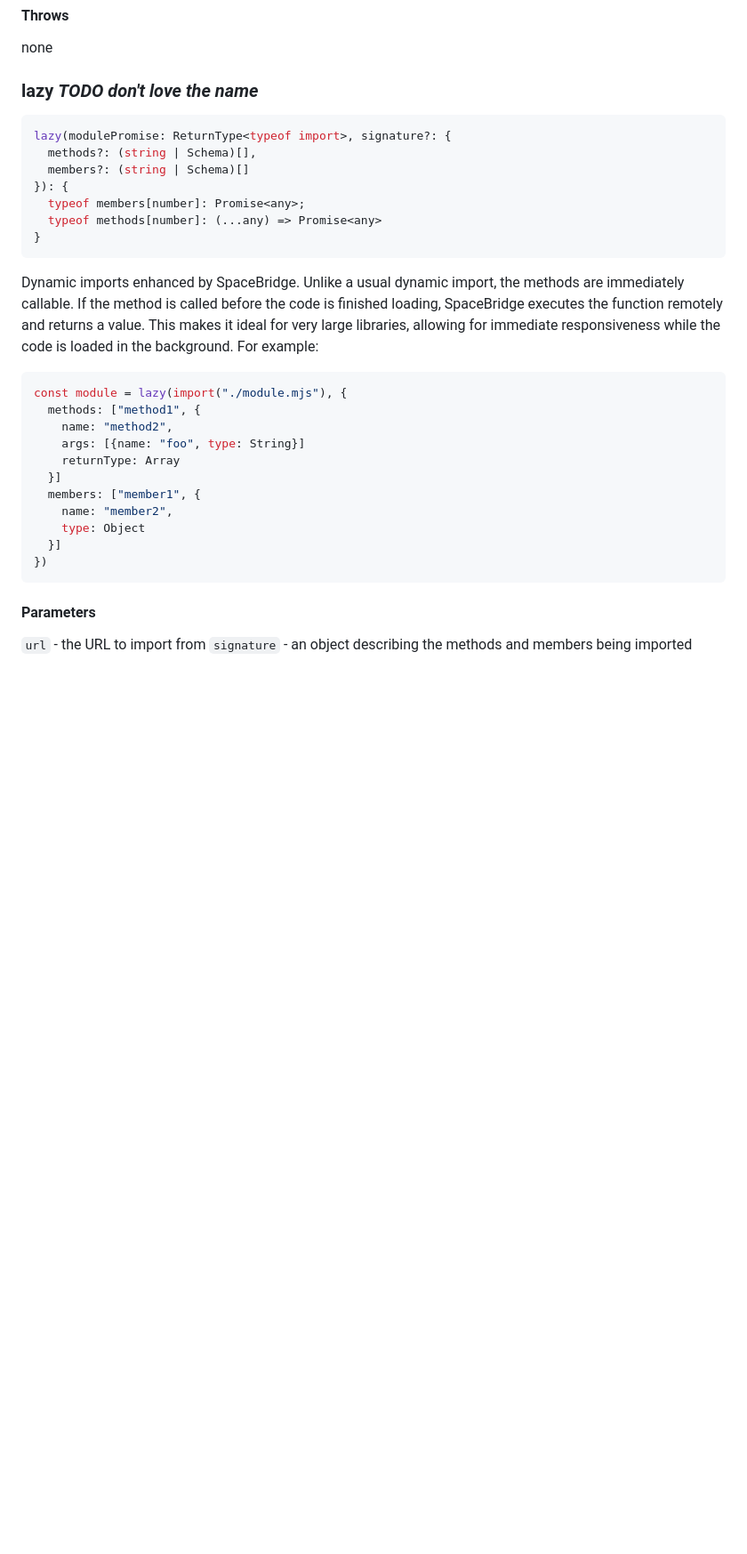
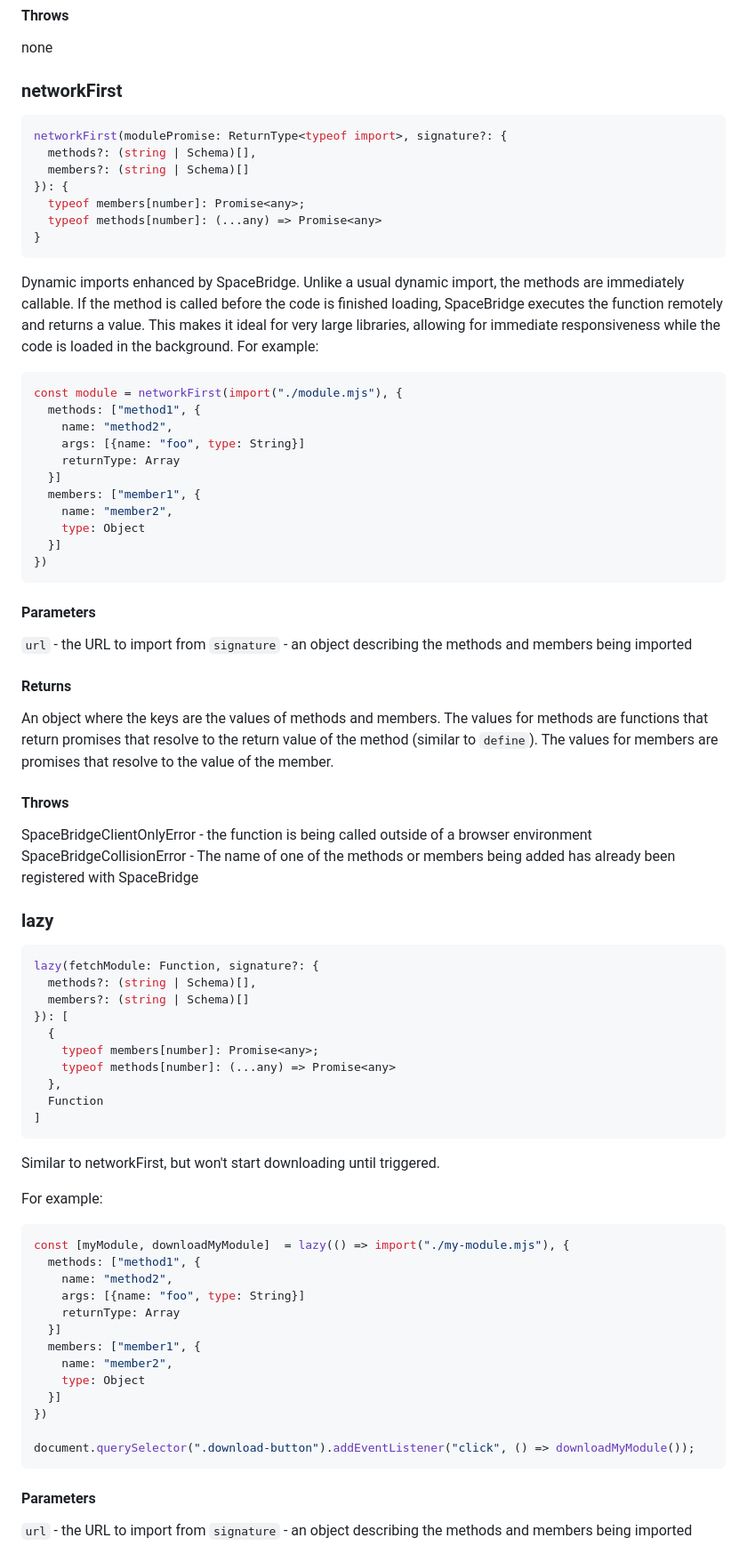
Before and after one commit to fogoplayer/space-bridge, a Markdown page: docs/client-signature.md, the part around the change. Shown at 89% size. GitHub-like rendering; blank space fills up the shorter version.

Commit message:
Split up lazy and networkFirst

````diff
--- a/docs/client-signature.md
+++ b/docs/client-signature.md
@@ -53,9 +53,9 @@ void
 none
 
 
-### lazy _TODO don't love the name_
+### networkFirst
 ```ts
-lazy(modulePromise: ReturnType<typeof import>, signature?: {
+networkFirst(modulePromise: ReturnType<typeof import>, signature?: {
   methods?: (string | Schema)[],
   members?: (string | Schema)[]
 }): {
@@ -66,7 +66,7 @@ lazy(modulePromise: ReturnType<typeof import>, signature?: {
 Dynamic imports enhanced by SpaceBridge. Unlike a usual dynamic import, the methods are immediately callable. If the method is called before the code is finished loading, SpaceBridge executes the function remotely and returns a value. This makes it ideal for very large libraries, allowing for immediate responsiveness while the code is loaded in the background.
 For example:
 ```ts
-const module = lazy(import("./module.mjs"), {
+const module = networkFirst(import("./module.mjs"), {
   methods: ["method1", {
     name: "method2",
     args: [{name: "foo", type: String}]
@@ -77,6 +77,50 @@ const module = lazy(import("./module.mjs"), {
     type: Object
   }]
 })
+```
+
+#### Parameters
+`url` - the URL to import from
+`signature` - an object describing the methods and members being imported
+
+#### Returns
+An object where the keys are the values of methods and members. The values for methods are functions that return promises that resolve to the return value of the method (similar to `define`). The values for members are promises that resolve to the value of the member.
+
+#### Throws
+SpaceBridgeClientOnlyError - the function is being called outside of a browser environment
+SpaceBridgeCollisionError - The name of one of the methods or members being added has already been registered with SpaceBridge
+
+
+### lazy
+```ts
+lazy(fetchModule: Function, signature?: {
+  methods?: (string | Schema)[],
+  members?: (string | Schema)[]
+}): [
+  {
+    typeof members[number]: Promise<any>;
+    typeof methods[number]: (...any) => Promise<any>
+  },
+  Function
+]
+```
+Similar to networkFirst, but won't start downloading until triggered.
+
+For example:
+```ts
+const [myModule, downloadMyModule]  = lazy(() => import("./my-module.mjs"), {
+  methods: ["method1", {
+    name: "method2",
+    args: [{name: "foo", type: String}]
+    returnType: Array
+  }]
+  members: ["member1", {
+    name: "member2",
+    type: Object
+  }]
+})
+
+document.querySelector(".download-button").addEventListener("click", () => downloadMyModule());
 ```
 
 #### Parameters
````
